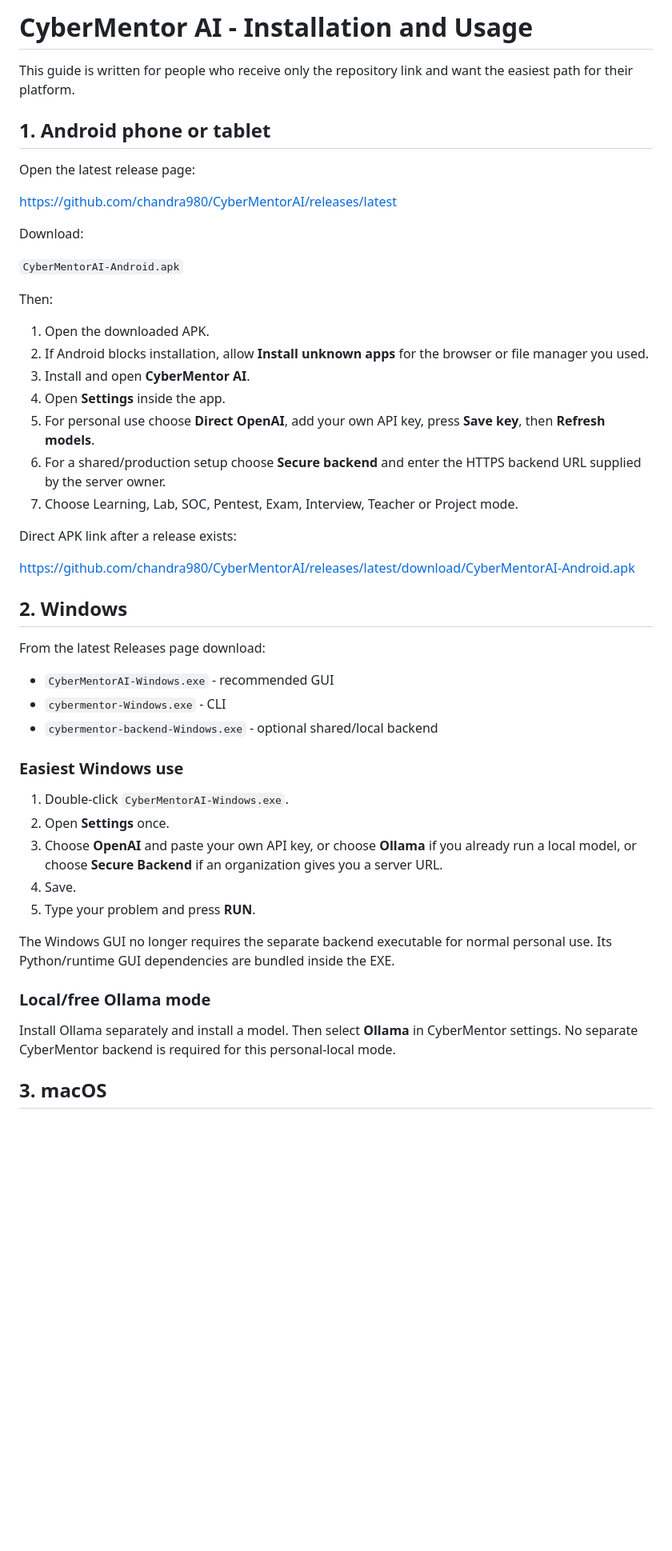
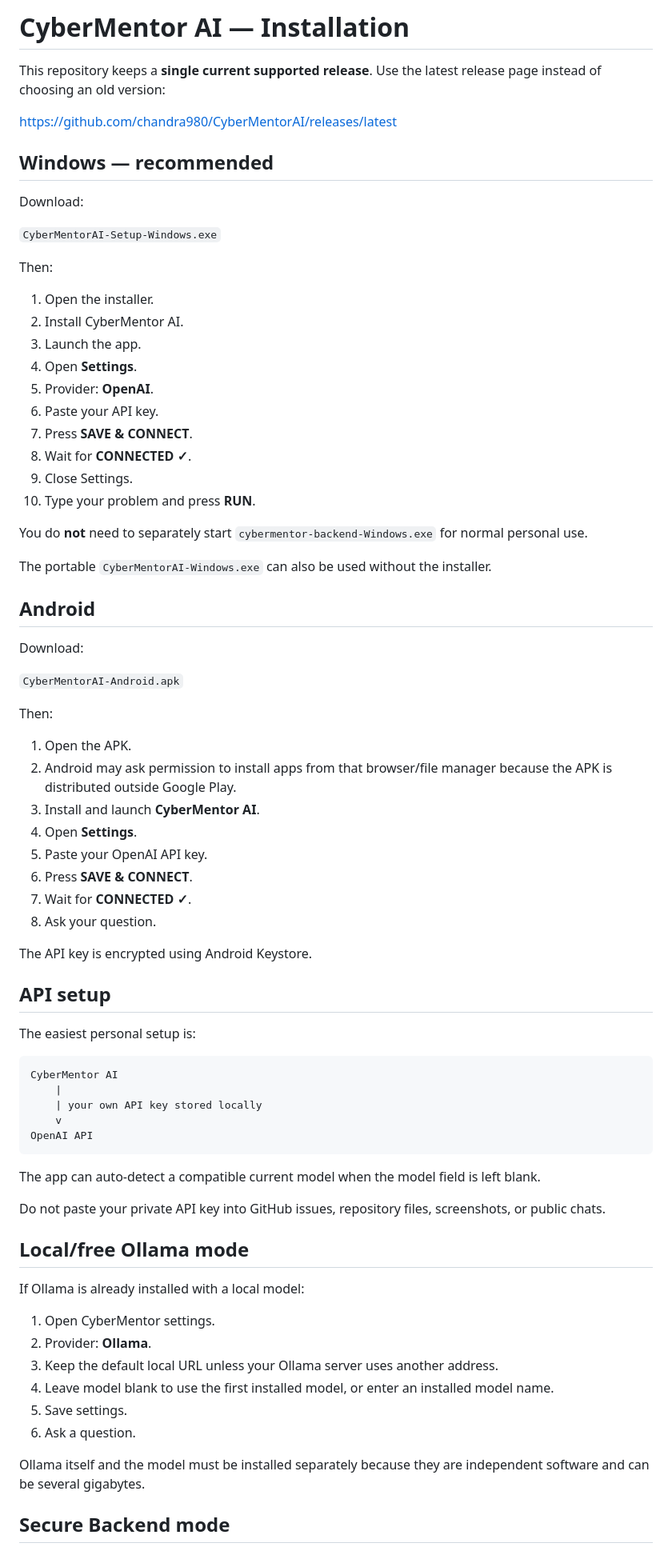
Before and after one commit to chandra980/CyberMentorAI, a Markdown page: INSTALL.md, the part around one of its changes. Shown at 80% size. GitHub-like rendering; blank space fills up the shorter version.

Commit message:
Replace installation guide with simple latest-release setup

````diff
--- a/INSTALL.md
+++ b/INSTALL.md
@@ -1,12 +1,33 @@
-# CyberMentor AI - Installation and Usage
+# CyberMentor AI — Installation
 
-This guide is written for people who receive only the repository link and want the easiest path for their platform.
-
-## 1. Android phone or tablet
-
-Open the latest release page:
+This repository keeps a **single current supported release**. Use the latest release page instead of choosing an old version:
 
 https://github.com/chandra980/CyberMentorAI/releases/latest
+
+## Windows — recommended
+
+Download:
+
+`CyberMentorAI-Setup-Windows.exe`
+
+Then:
+
+1. Open the installer.
+2. Install CyberMentor AI.
+3. Launch the app.
+4. Open **Settings**.
+5. Provider: **OpenAI**.
+6. Paste your API key.
+7. Press **SAVE & CONNECT**.
+8. Wait for **CONNECTED ✓**.
+9. Close Settings.
+10. Type your problem and press **RUN**.
+
+You do **not** need to separately start `cybermentor-backend-Windows.exe` for normal personal use.
+
+The portable `CyberMentorAI-Windows.exe` can also be used without the installer.
+
+## Android
 
 Download:
 
@@ -14,39 +35,45 @@ Download:
 
 Then:
 
-1. Open the downloaded APK.
-2. If Android blocks installation, allow **Install unknown apps** for the browser or file manager you used.
-3. Install and open **CyberMentor AI**.
-4. Open **Settings** inside the app.
-5. For personal use choose **Direct OpenAI**, add your own API key, press **Save key**, then **Refresh models**.
-6. For a shared/production setup choose **Secure backend** and enter the HTTPS backend URL supplied by the server owner.
-7. Choose Learning, Lab, SOC, Pentest, Exam, Interview, Teacher or Project mode.
+1. Open the APK.
+2. Android may ask permission to install apps from that browser/file manager because the APK is distributed outside Google Play.
+3. Install and launch **CyberMentor AI**.
+4. Open **Settings**.
+5. Paste your OpenAI API key.
+6. Press **SAVE & CONNECT**.
+7. Wait for **CONNECTED ✓**.
+8. Ask your question.
 
-Direct APK link after a release exists:
+The API key is encrypted using Android Keystore.
 
-https://github.com/chandra980/CyberMentorAI/releases/latest/download/CyberMentorAI-Android.apk
+## API setup
 
-## 2. Windows
+The easiest personal setup is:
 
-From the latest Releases page download:
+```text
+CyberMentor AI
+    |
+    | your own API key stored locally
+    v
+OpenAI API
+```
 
-- `CyberMentorAI-Windows.exe` - recommended GUI
-- `cybermentor-Windows.exe` - CLI
-- `cybermentor-backend-Windows.exe` - optional shared/local backend
+The app can auto-detect a compatible current model when the model field is left blank.
 
-### Easiest Windows use
+Do not paste your private API key into GitHub issues, repository files, screenshots, or public chats.
 
-1. Double-click `CyberMentorAI-Windows.exe`.
-2. Open **Settings** once.
-3. Choose **OpenAI** and paste your own API key, or choose **Ollama** if you already run a local model, or choose **Secure Backend** if an organization gives you a server URL.
-4. Save.
-5. Type your problem and press **RUN**.
+## Local/free Ollama mode
 
-The Windows GUI no longer requires the separate backend executable for normal personal use. Its Python/runtime GUI dependencies are bundled inside the EXE.
+If Ollama is already installed with a local model:
 
-### Local/free Ollama mode
+1. Open CyberMentor settings.
+2. Provider: **Ollama**.
+3. Keep the default local URL unless your Ollama server uses another address.
+4. Leave model blank to use the first installed model, or enter an installed model name.
+5. Save settings.
+6. Ask a question.
 
-Install Ollama separately and install a model. Then select **Ollama** in CyberMentor settings. No separate CyberMentor backend is required for this personal-local mode.
+Ollama itself and the model must be installed separately because they are independent software and can be several gigabytes.
 
-## 3. macOS
+## Secure Backend mode
 
````
Also changed, not shown: other parts of INSTALL.md (+52 -42 lines).
